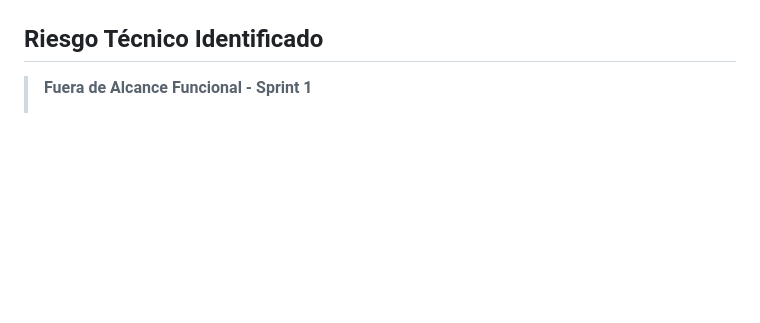
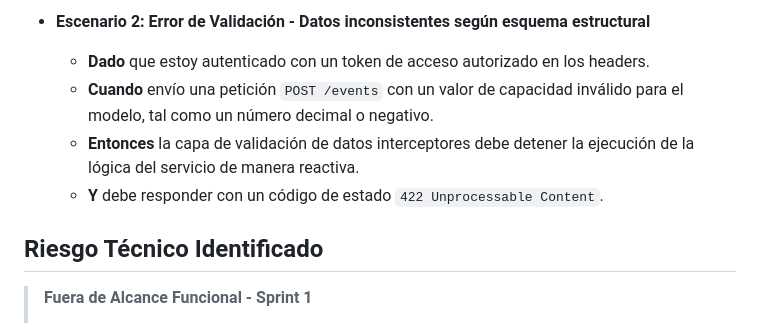
Before and after one commit to LuchoFatto/TP-Testing, a Markdown page: REQUIREMENTS.md, the part around one of its changes. Drawn GitHub-style; blank space fills up the shorter version.

```diff
--- a/REQUIREMENTS.md
+++ b/REQUIREMENTS.md
@@ -118,3 +167,8 @@ Este documento detalla las especificaciones funcionales, historias de usuario co
+- **Escenario 2: Error de Validación - Datos inconsistentes según esquema estructural**
+  - **Dado** que estoy autenticado con un token de acceso autorizado en los headers.
+  - **Cuando** envío una petición `POST /events` con un valor de capacidad inválido para el modelo, tal como un número decimal o negativo.
+  - **Entonces** la capa de validación de datos interceptores debe detener la ejecución de la lógica del servicio de manera reactiva.
+  - **Y** debe responder con un código de estado `422 Unprocessable Content`.
 
 ## Riesgo Técnico Identificado
 
```
Also changed, not shown: other parts of REQUIREMENTS.md (+55 -6 lines).
